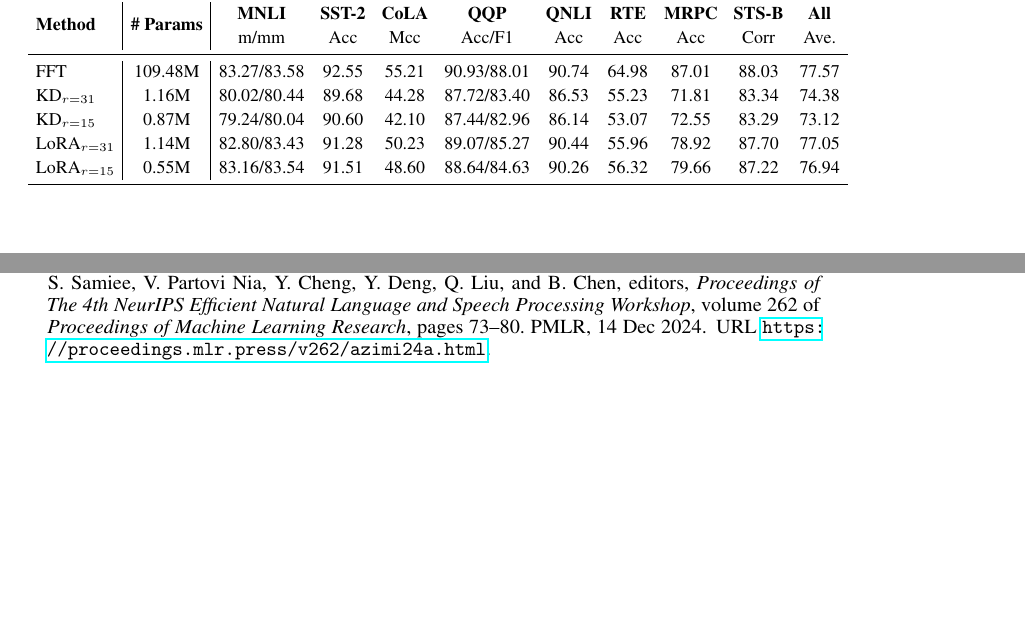
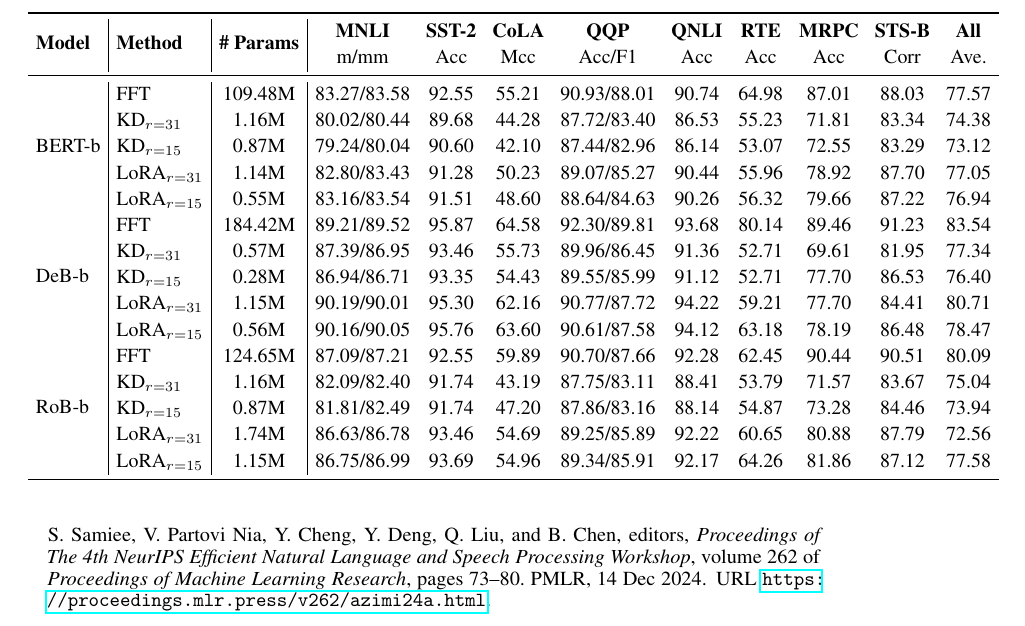
Before and after one commit to congfeng4/KD-LoRA-CS5483, a LaTeX paper (MrLoRA/main.tex): two parts of pages 4 and 5 of 6 before the commit and part of page 5 of 6 after it, the two joined at a grey line, cut so that both start at the same text, the shorter picture padded with empty space. Compiled offline with pdfLaTeX.

Commit message:
Add v2 table 1 model family

```diff
--- a/MrLoRA/main.tex
+++ b/MrLoRA/main.tex
@@ -230,17 +230,26 @@
 \centering
 \setlength{\tabcolsep}{4pt} % Smaller column gap
 \renewcommand{\arraystretch}{1.2} % Better vertical spacing
-\small
-\begin{tabular}{l|c|ccccccccc}
+\begin{tabular}{l|l|c|ccccccccc}
 \toprule
- \multirow{2}{*}{\textbf{Method}} & \multirow{2}{*}{\textbf{\# Params}} & \textbf{MNLI} & \textbf{SST-2} & \textbf{CoLA} & \textbf{QQP} & \textbf{QNLI} & \textbf{RTE} & \textbf{MRPC} & \textbf{STS-B} & \textbf{All} \\
- &  & m/mm & Acc & Mcc & Acc/F1 & Acc & Acc & Acc & Corr & Ave. \\
+ \multirow{2}{*}{\textbf{Model}} & \multirow{2}{*}{\textbf{Method}} & \multirow{2}{*}{\textbf{\# Params}} & \textbf{MNLI} & \textbf{SST-2} & \textbf{CoLA} & \textbf{QQP} & \textbf{QNLI} & \textbf{RTE} & \textbf{MRPC} & \textbf{STS-B} & \textbf{All} \\
+ &  &  & m/mm & Acc & Mcc & Acc/F1 & Acc & Acc & Acc & Corr & Ave. \\
 \midrule
-FFT & 109.48M & 83.27/83.58 & 92.55 & 55.21 & 90.93/88.01 & 90.74 & 64.98 & 87.01 & 88.03 & 77.57 \\
-KD$_{r=31}$ & 1.16M & 80.02/80.44 & 89.68 & 44.28 & 87.72/83.40 & 86.53 & 55.23 & 71.81 & 83.34 & 74.38 \\
-KD$_{r=15}$ & 0.87M & 79.24/80.04 & 90.60 & 42.10 & 87.44/82.96 & 86.14 & 53.07 & 72.55 & 83.29 & 73.12 \\
-LoRA$_{r=31}$ & 1.14M & 82.80/83.43 & 91.28 & 50.23 & 89.07/85.27 & 90.44 & 55.96 & 78.92 & 87.70 & 77.05 \\
-LoRA$_{r=15}$ & 0.55M & 83.16/83.54 & 91.51 & 48.60 & 88.64/84.63 & 90.26 & 56.32 & 79.66 & 87.22 & 76.94 \\
+\multirow[c]{5}{*}{BERT-b} & FFT & 109.48M & 83.27/83.58 & 92.55 & 55.21 & 90.93/88.01 & 90.74 & 64.98 & 87.01 & 88.03 & 77.57 \\
+ & KD$_{r=31}$ & 1.16M & 80.02/80.44 & 89.68 & 44.28 & 87.72/83.40 & 86.53 & 55.23 & 71.81 & 83.34 & 74.38 \\
+ & KD$_{r=15}$ & 0.87M & 79.24/80.04 & 90.60 & 42.10 & 87.44/82.96 & 86.14 & 53.07 & 72.55 & 83.29 & 73.12 \\
+ & LoRA$_{r=31}$ & 1.14M & 82.80/83.43 & 91.28 & 50.23 & 89.07/85.27 & 90.44 & 55.96 & 78.92 & 87.70 & 77.05 \\
+ & LoRA$_{r=15}$ & 0.55M & 83.16/83.54 & 91.51 & 48.60 & 88.64/84.63 & 90.26 & 56.32 & 79.66 & 87.22 & 76.94 \\
+\multirow[c]{5}{*}{DeB-b} & FFT & 184.42M & 89.21/89.52 & 95.87 & 64.58 & 92.30/89.81 & 93.68 & 80.14 & 89.46 & 91.23 & 83.54 \\
+ & KD$_{r=31}$ & 0.57M & 87.39/86.95 & 93.46 & 55.73 & 89.96/86.45 & 91.36 & 52.71 & 69.61 & 81.95 & 77.34 \\
+ & KD$_{r=15}$ & 0.28M & 86.94/86.71 & 93.35 & 54.43 & 89.55/85.99 & 91.12 & 52.71 & 77.70 & 86.53 & 76.40 \\
+ & LoRA$_{r=31}$ & 1.15M & 90.19/90.01 & 95.30 & 62.16 & 90.77/87.72 & 94.22 & 59.21 & 77.70 & 84.41 & 80.71 \\
+ & LoRA$_{r=15}$ & 0.56M & 90.16/90.05 & 95.76 & 63.60 & 90.61/87.58 & 94.12 & 63.18 & 78.19 & 86.48 & 78.47 \\
+\multirow[c]{5}{*}{RoB-b} & FFT & 124.65M & 87.09/87.21 & 92.55 & 59.89 & 90.70/87.66 & 92.28 & 62.45 & 90.44 & 90.51 & 80.09 \\
+ & KD$_{r=31}$ & 1.16M & 82.09/82.40 & 91.74 & 43.19 & 87.75/83.11 & 88.41 & 53.79 & 71.57 & 83.67 & 75.04 \\
+ & KD$_{r=15}$ & 0.87M & 81.81/82.49 & 91.74 & 47.20 & 87.86/83.16 & 88.14 & 54.87 & 73.28 & 84.46 & 73.94 \\
+ & LoRA$_{r=31}$ & 1.74M & 86.63/86.78 & 93.46 & 54.69 & 89.25/85.89 & 92.22 & 60.65 & 80.88 & 87.79 & 72.56 \\
+ & LoRA$_{r=15}$ & 1.15M & 86.75/86.99 & 93.69 & 54.96 & 89.34/85.91 & 92.17 & 64.26 & 81.86 & 87.12 & 77.58 \\
 \bottomrule
 \end{tabular}
 
```
Also changed, not shown: 1 other file.
